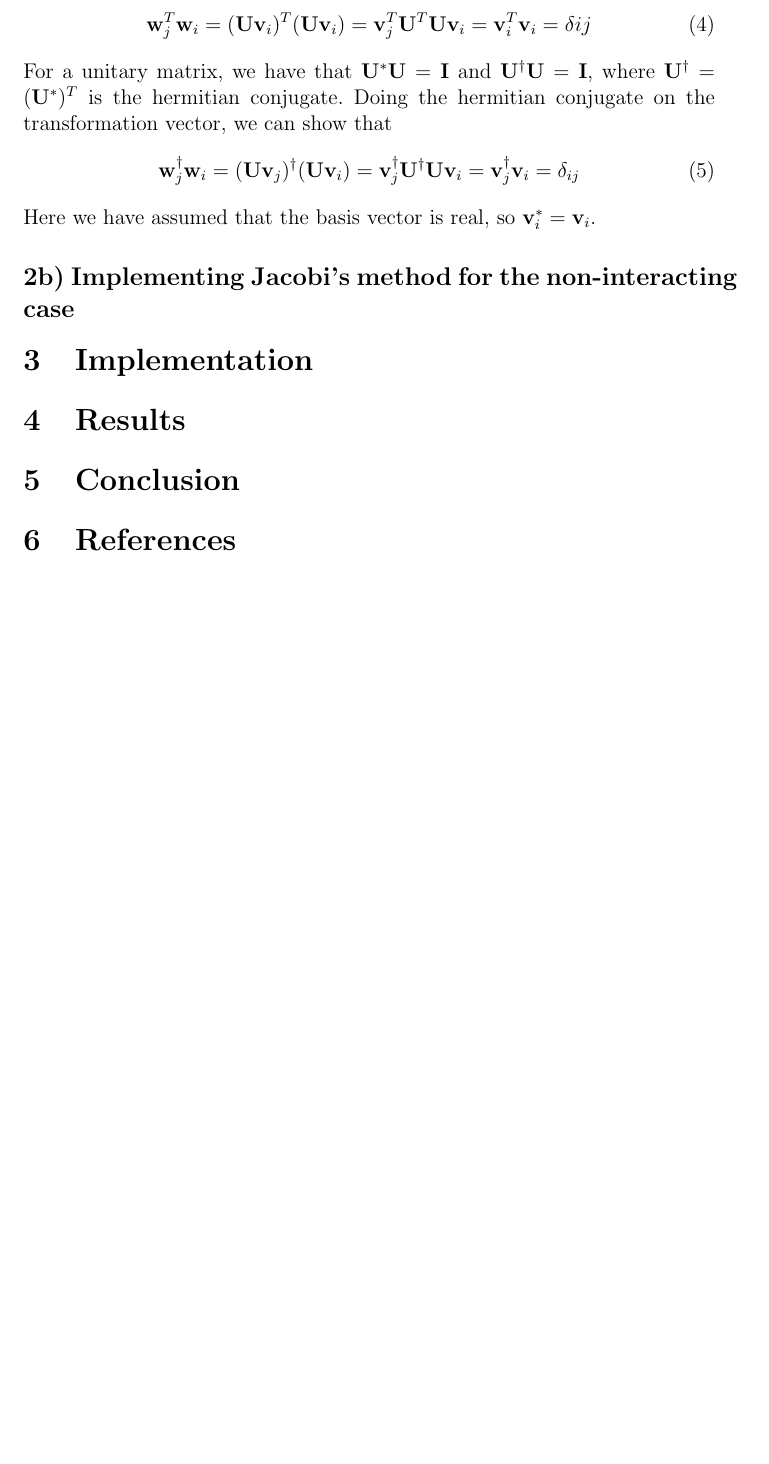
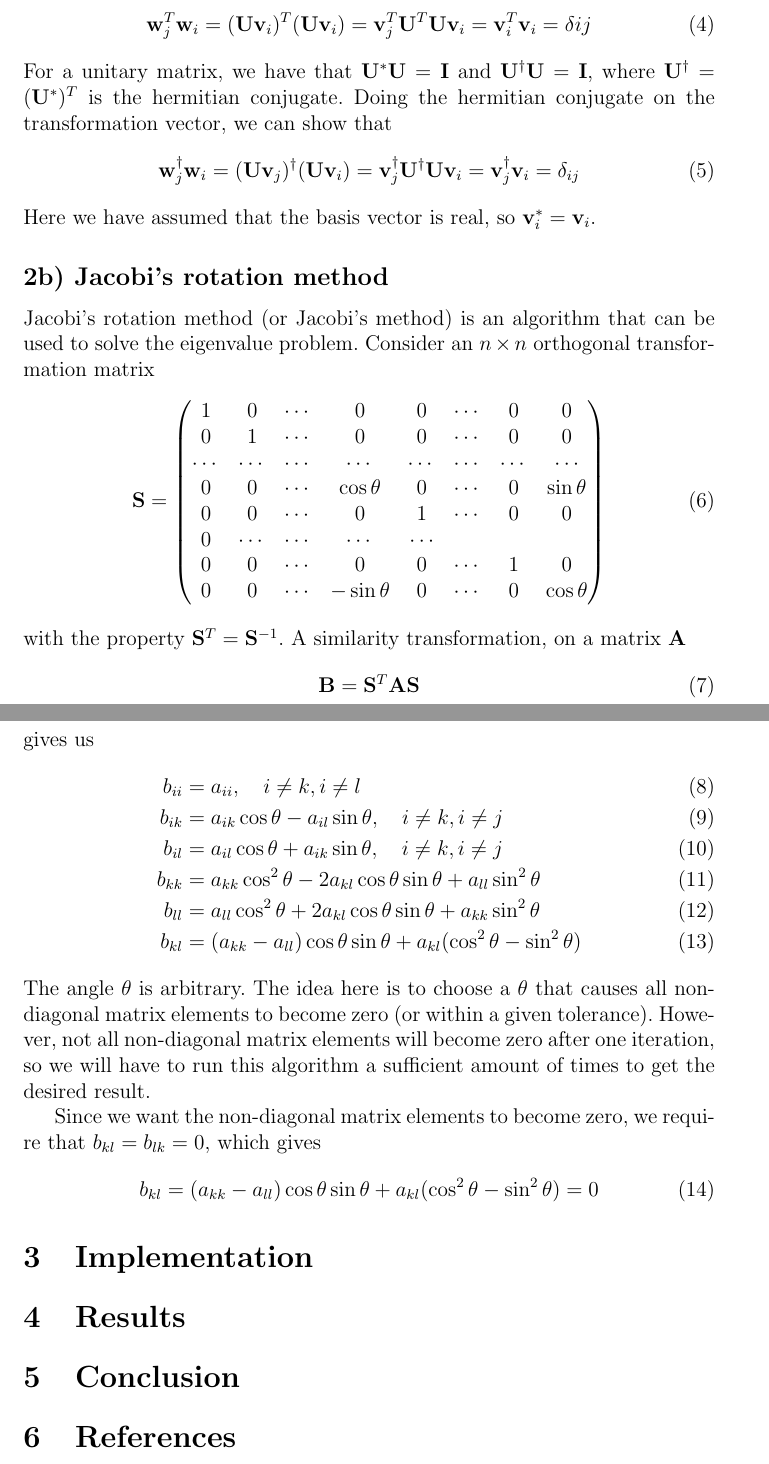
Before and after one commit to AHo94/FYS3150, a LaTeX document (Project2/Project2_Alex_Ho.tex): part of page 2 of 2 before the commit and two parts of pages 2 and 3 of 3 after it, the two joined at a grey line, cut so that both start at the same text, the shorter picture padded with empty space. Compiled offline with pdfLaTeX.

Commit message:
Progress in report

```diff
--- a/Project2/Project2_Alex_Ho.tex
+++ b/Project2/Project2_Alex_Ho.tex
@@ -62,7 +62,39 @@ For a unitary matrix, we have that $\mathbf{U^*}\mathbf{U}=\mathbf{I}$ and $\mat
 \mathbf{w}_j^{\dagger}\mathbf{w}_i = (\mathbf{U}\mathbf{v}_j)^{\dagger}(\mathbf{U}\mathbf{v}_i) = \mathbf{v}_j^{\dagger}\mathbf{U}^{\dagger}\mathbf{U}\mathbf{v}_i = \mathbf{v}_j^{\dagger}\mathbf{v}_i = \delta_{ij}
 \end{align}
 Here we have assumed that the basis vector is real, so $\mathbf{v}_i^* = \mathbf{v}_i$.
-\subsection*{2b) Implementing Jacobi's method for the non-interacting case}
+\subsection*{2b) Jacobi's rotation method}
+Jacobi's rotation method (or Jacobi's method) is an algorithm that can be used to solve the eigenvalue problem. Consider an $n\times n$ orthogonal transformation matrix
+\begin{align}
+\mathbf{S} = \begin{pmatrix}
+1 & 0 & \cdots & 0 & 0 & \cdots & 0 & 0 \\
+0 & 1 & \cdots & 0 & 0 & \cdots & 0 & 0 \\
+\cdots & \cdots & \cdots & \cdots &\cdots & \cdots & \cdots & \cdots \\
+0 & 0& \cdots & \cos \theta & 0 & \cdots & 0 & \sin \theta \\
+0 & 0 & \cdots & 0 & 1 & \cdots & 0 & 0 \\
+0 & \cdots & \cdots & \cdots & \cdots \\
+0 & 0 & \cdots & 0 & 0 & \cdots & 1 & 0 \\
+0 & 0 & \cdots & -\sin\theta & 0 & \cdots & 0 & \cos\theta
+\end{pmatrix}
+\end{align}
+with the property $\mathbf{S}^T = \mathbf{S}^{-1}$. A similarity transformation, on a matrix $\mathbf{A}$
+\begin{align}
+\mathbf{B} = \mathbf{S}^T \mathbf{A} \mathbf{S}
+\end{align}
+gives us
+\begin{align}
+b_{ii} &= a_{ii} ,\quad i\neq k, i\neq l \\
+b_{ik} &= a_{ik} \cos\theta - a_{il}\sin\theta, \quad i\neq k, i\neq j \\
+b_{il} &= a_{il}\cos\theta + a_{ik}\sin\theta, \quad i\neq k, i\neq j \\
+b_{kk} &= a_{kk}\cos^2\theta - 2a_{kl}\cos\theta\sin\theta + a_{ll}\sin^2\theta \\
+b_{ll} &= a_{ll}\cos^2\theta + 2a_{kl}\cos\theta\sin\theta + a_{kk}\sin^2\theta \\
+b_{kl} &= (a_{kk}-a_{ll})\cos\theta\sin\theta + a_{kl}(\cos^2\theta - \sin^2\theta)
+\end{align}
+The angle $\theta$ is arbitrary. The idea here is to choose a $\theta$ that causes all non-diagonal matrix elements to become zero (or within a given tolerance). However, not all non-diagonal matrix elements will become zero after one iteration, so we will have to run this algorithm a sufficient amount of times to get the desired result.
+
+Since we want the non-diagonal matrix elements to become zero, we require that $b_{kl} = b_{lk} = 0$, which gives
+\begin{align}
+b_{kl} = (a_{kk} - a_{ll})\cos\theta\sin\theta + a_{kl}(\cos^2\theta - \sin^2\theta) = 0
+\end{align}
 \section{Implementation}
 \section{Results}
 \section{Conclusion}
```
Also changed, not shown: Project2/Project2_Alex_Ho.pdf.
